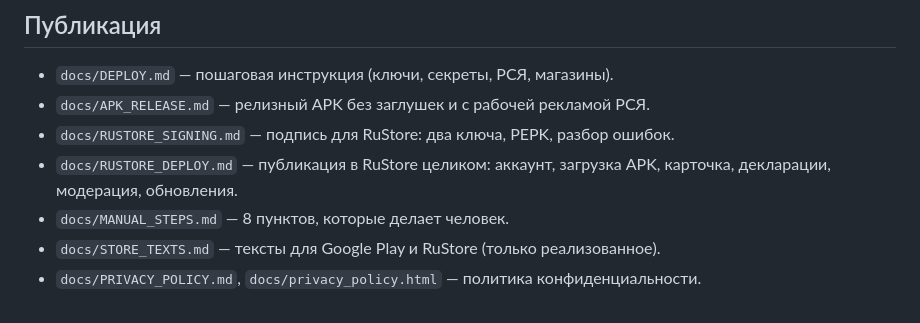
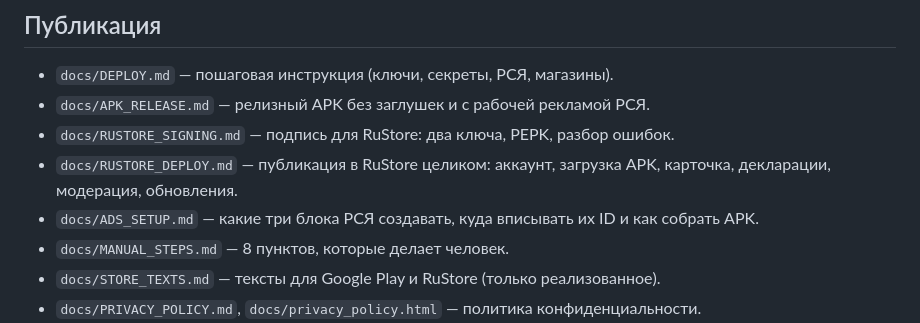
Before and after one commit to kirillpetrov08/yandex2, a Markdown page: README.md, the part around the change. Rendered like a GitHub page.

```diff
--- a/README.md
+++ b/README.md
@@ -137,6 +137,7 @@ python3 tools/verify_stage1.py
 - `docs/RUSTORE_SIGNING.md` — подпись для RuStore: два ключа, PEPK, разбор ошибок.
 - `docs/RUSTORE_DEPLOY.md` — публикация в RuStore целиком: аккаунт, загрузка APK, карточка,
   декларации, модерация, обновления.
+- `docs/ADS_SETUP.md` — какие три блока РСЯ создавать, куда вписывать их ID и как собрать APK.
 - `docs/MANUAL_STEPS.md` — 8 пунктов, которые делает человек.
 - `docs/STORE_TEXTS.md` — тексты для Google Play и RuStore (только реализованное).
 - `docs/PRIVACY_POLICY.md`, `docs/privacy_policy.html` — политика конфиденциальности.
```
Also changed, not shown: docs/ADS_SETUP.md (added, +326 -0 lines), docs/APK_RELEASE.md (+3 -1 lines).
